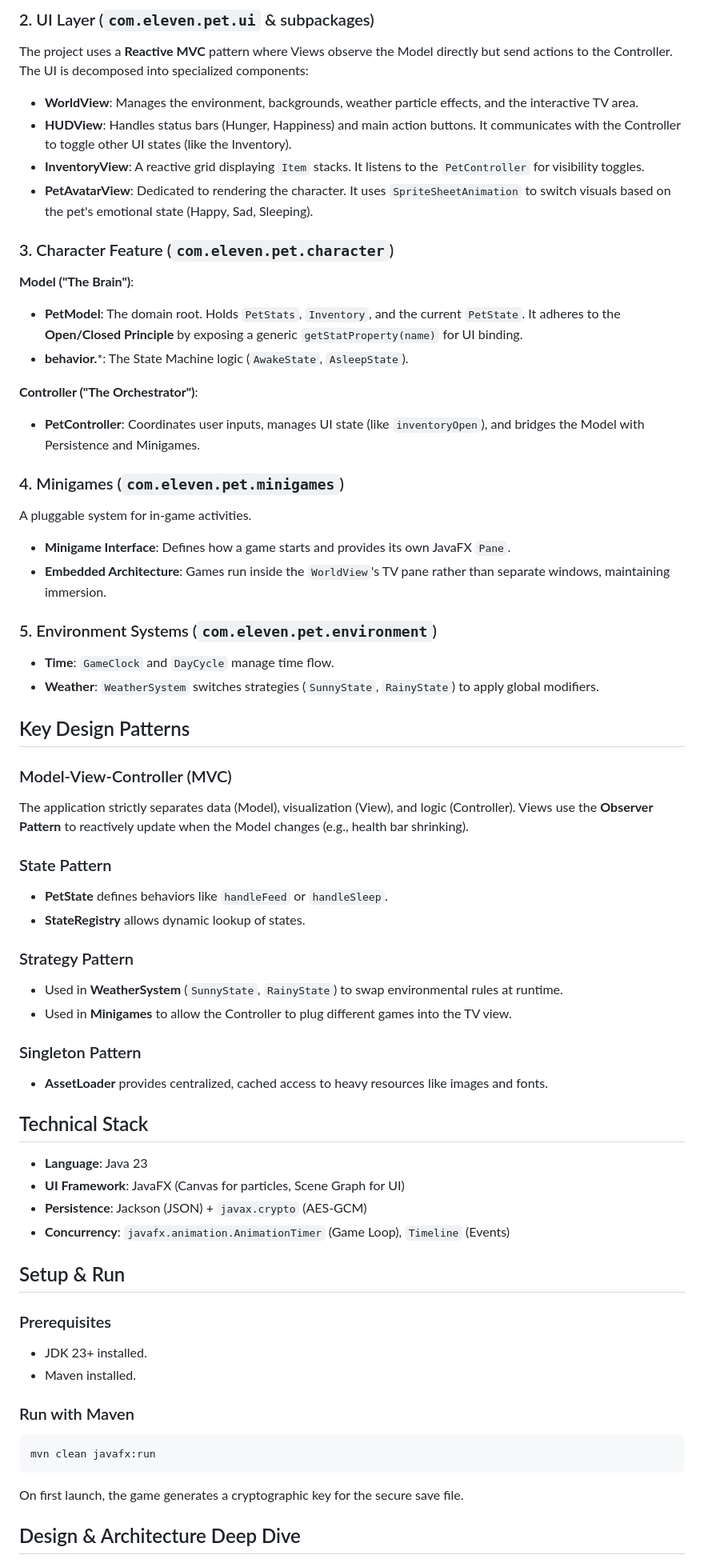
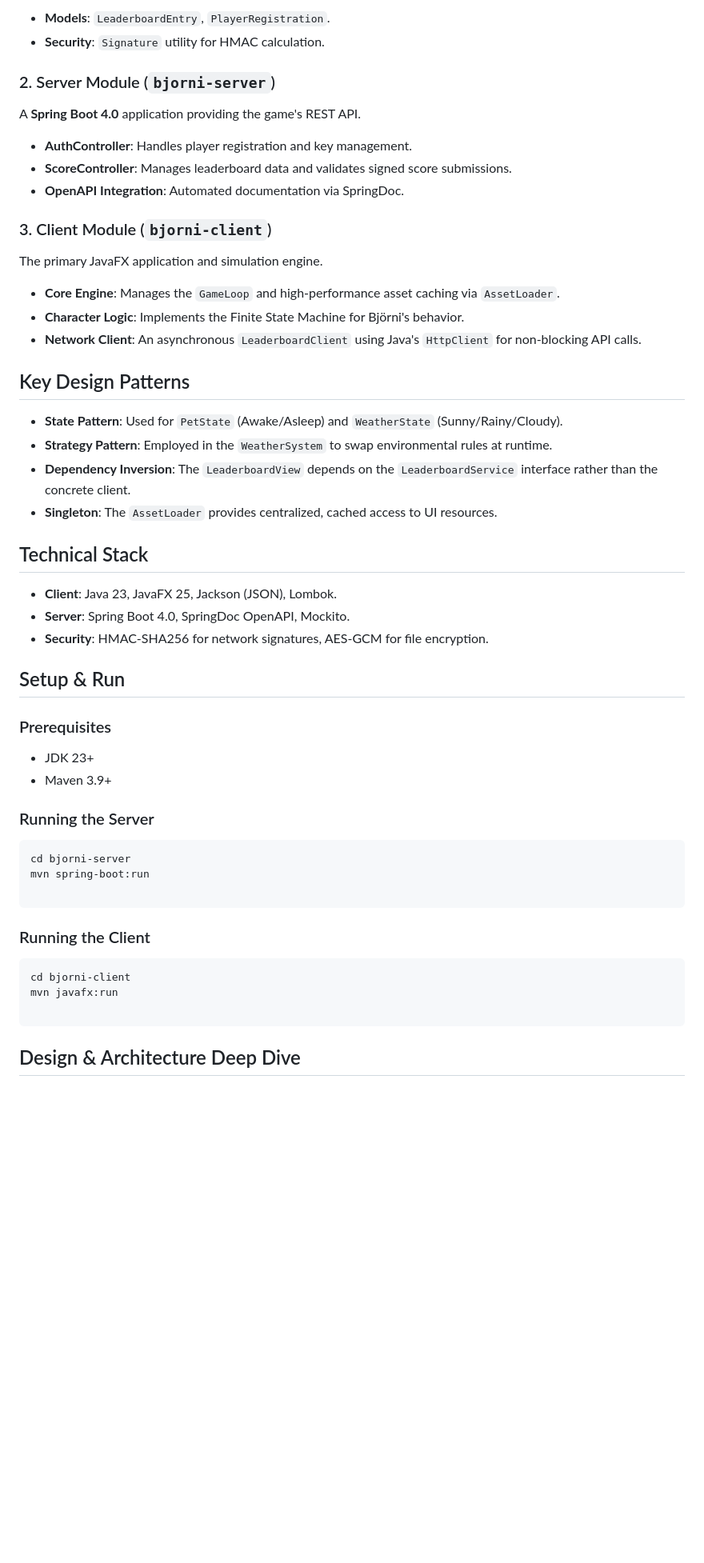
Before and after one commit to Team-11-OOPP-2025/pet-game, a Markdown page: README.md, the part around the change printed below. Shown: that part at 80% size. GitHub-like rendering; blank space fills up the shorter version.

Commit message:
Revise README for Björni project details
Updated project description and features for clarity and accuracy.

````diff
--- a/README.md
+++ b/README.md
@@ -53,63 +43,58 @@ The "Engine Room" of the application.
 
-### 2. UI Layer (`com.eleven.pet.ui` & subpackages)
-The project uses a **Reactive MVC** pattern where Views observe the Model directly but send actions to the Controller. The UI is decomposed into specialized components:
-- **WorldView**: Manages the environment, backgrounds, weather particle effects, and the interactive TV area.
-- **HUDView**: Handles status bars (Hunger, Happiness) and main action buttons. It communicates with the Controller to toggle other UI states (like the Inventory).
-- **InventoryView**: A reactive grid displaying `Item` stacks. It listens to the `PetController` for visibility toggles.
-- **PetAvatarView**: Dedicated to rendering the character. It uses `SpriteSheetAnimation` to switch visuals based on the pet's emotional state (Happy, Sad, Sleeping).
+* **Models**: `LeaderboardEntry`, `PlayerRegistration`.
+* **Security**: `Signature` utility for HMAC calculation.
 
-### 3. Character Feature (`com.eleven.pet.character`)
-**Model ("The Brain")**:
-- **PetModel**: The domain root. Holds `PetStats`, `Inventory`, and the current `PetState`. It adheres to the **Open/Closed Principle** by exposing a generic `getStatProperty(name)` for UI binding.
-- **behavior.***: The State Machine logic (`AwakeState`, `AsleepState`).
+### 2. Server Module (`bjorni-server`)
 
-**Controller ("The Orchestrator")**:
-- **PetController**: Coordinates user inputs, manages UI state (like `inventoryOpen`), and bridges the Model with Persistence and Minigames.
+A **Spring Boot 4.0** application providing the game's REST API.
 
-### 4. Minigames (`com.eleven.pet.minigames`)
-A pluggable system for in-game activities.
-- **Minigame Interface**: Defines how a game starts and provides its own JavaFX `Pane`.
-- **Embedded Architecture**: Games run inside the `WorldView`'s TV pane rather than separate windows, maintaining immersion.
+* **AuthController**: Handles player registration and key management.
+* **ScoreController**: Manages leaderboard data and validates signed score submissions.
+* **OpenAPI Integration**: Automated documentation via SpringDoc.
 
-### 5. Environment Systems (`com.eleven.pet.environment`)
-- **Time**: `GameClock` and `DayCycle` manage time flow.
-- **Weather**: `WeatherSystem` switches strategies (`SunnyState`, `RainyState`) to apply global modifiers.
+### 3. Client Module (`bjorni-client`)
+
+The primary JavaFX application and simulation engine.
+
+* **Core Engine**: Manages the `GameLoop` and high-performance asset caching via `AssetLoader`.
+* **Character Logic**: Implements the Finite State Machine for Björni's behavior.
+* **Network Client**: An asynchronous `LeaderboardClient` using Java's `HttpClient` for non-blocking API calls.
 
 ## Key Design Patterns
 
-### Model-View-Controller (MVC)
-The application strictly separates data (Model), visualization (View), and logic (Controller). Views use the **Observer Pattern** to reactively update when the Model changes (e.g., health bar shrinking).
-
-### State Pattern
-- **PetState** defines behaviors like `handleFeed` or `handleSleep`.
-- **StateRegistry** allows dynamic lookup of states.
-
-### Strategy Pattern
-- Used in **WeatherSystem** (`SunnyState`, `RainyState`) to swap environmental rules at runtime.
-- Used in **Minigames** to allow the Controller to plug different games into the TV view.
-
-### Singleton Pattern
-- **AssetLoader** provides centralized, cached access to heavy resources like images and fonts.
+* **State Pattern**: Used for `PetState` (Awake/Asleep) and `WeatherState` (Sunny/Rainy/Cloudy).
+* **Strategy Pattern**: Employed in the `WeatherSystem` to swap environmental rules at runtime.
+* **Dependency Inversion**: The `LeaderboardView` depends on the `LeaderboardService` interface rather than the concrete client.
+* **Singleton**: The `AssetLoader` provides centralized, cached access to UI resources.
 
 ## Technical Stack
 
-- **Language**: Java 23
-- **UI Framework**: JavaFX (Canvas for particles, Scene Graph for UI)
-- **Persistence**: Jackson (JSON) + `javax.crypto` (AES-GCM)
-- **Concurrency**: `javafx.animation.AnimationTimer` (Game Loop), `Timeline` (Events)
+* **Client**: Java 23, JavaFX 25, Jackson (JSON), Lombok.
+* **Server**: Spring Boot 4.0, SpringDoc OpenAPI, Mockito.
+* **Security**: HMAC-SHA256 for network signatures, AES-GCM for file encryption.
 
 ## Setup & Run
 
 ### Prerequisites
-- JDK 23+ installed.
-- Maven installed.
 
-### Run with Maven
+* JDK 23+
+* Maven 3.9+
+
+### Running the Server
+
 ```bash
-mvn clean javafx:run
+cd bjorni-server
+mvn spring-boot:run
+
 ```
 
-On first launch, the game generates a cryptographic key for the secure save file.
+### Running the Client
+
+```bash
+cd bjorni-client
+mvn javafx:run
+
+```
 
 ## Design & Architecture Deep Dive
 
````
Also changed, not shown: other parts of README.md (+27 -36 lines).
